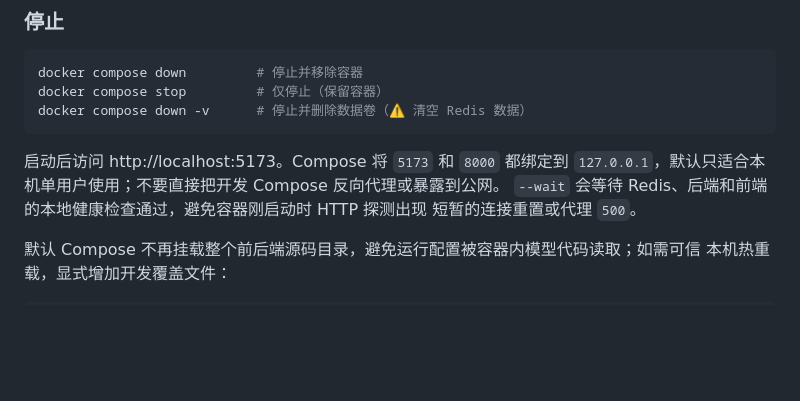
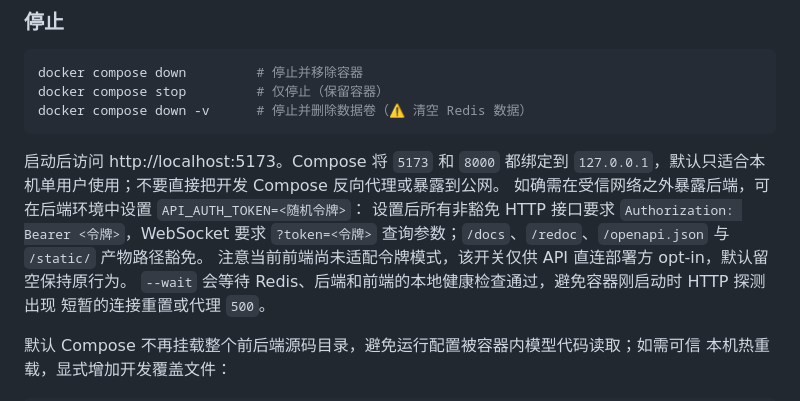
Before and after one commit to john0123412/MathModelAgent, a Markdown page: STARTUP.md, the part around the change. GitHub-like rendering; blank space fills up the shorter version.

```diff
--- a/STARTUP.md
+++ b/STARTUP.md
@@ -83,6 +83,10 @@ docker compose down -v      # 停止并删除数据卷（⚠️ 清空 Redis 数
 
 启动后访问 http://localhost:5173。Compose 将 `5173` 和 `8000` 都绑定到
 `127.0.0.1`，默认只适合本机单用户使用；不要直接把开发 Compose 反向代理或暴露到公网。
+如确需在受信网络之外暴露后端，可在后端环境中设置 `API_AUTH_TOKEN=<随机令牌>`：
+设置后所有非豁免 HTTP 接口要求 `Authorization: Bearer <令牌>`，WebSocket 要求
+`?token=<令牌>` 查询参数；`/docs`、`/redoc`、`/openapi.json` 与 `/static/` 产物路径豁免。
+注意当前前端尚未适配令牌模式，该开关仅供 API 直连部署方 opt-in，默认留空保持原行为。
 `--wait` 会等待 Redis、后端和前端的本地健康检查通过，避免容器刚启动时 HTTP 探测出现
 短暂的连接重置或代理 `500`。
 
```
Also changed, not shown: AGENT_MEMORY.md (+8 -0 lines).
